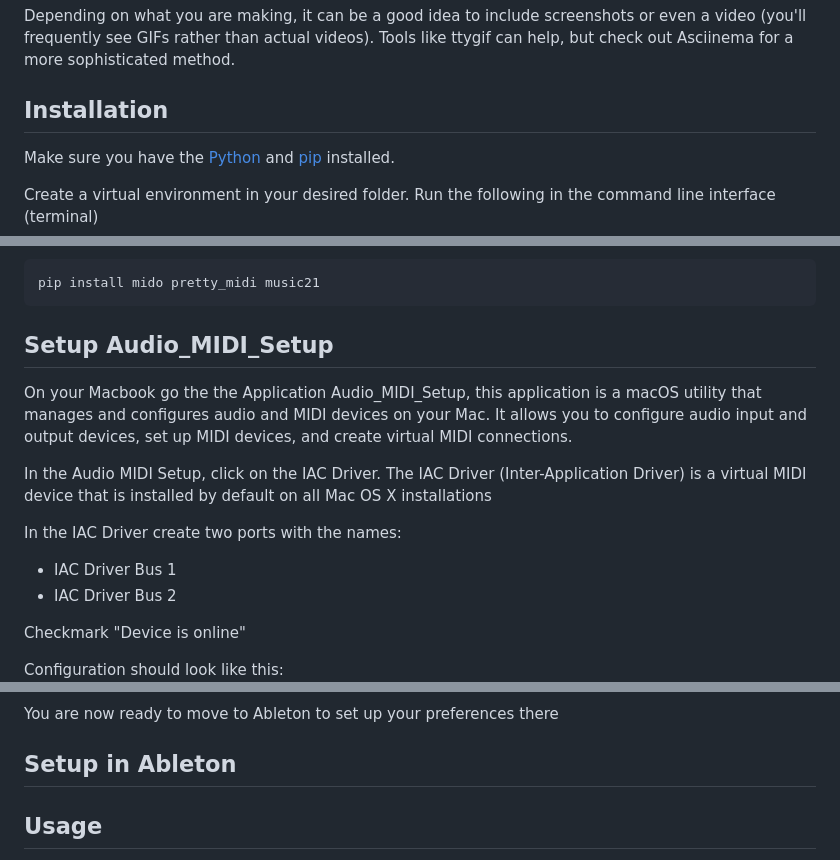
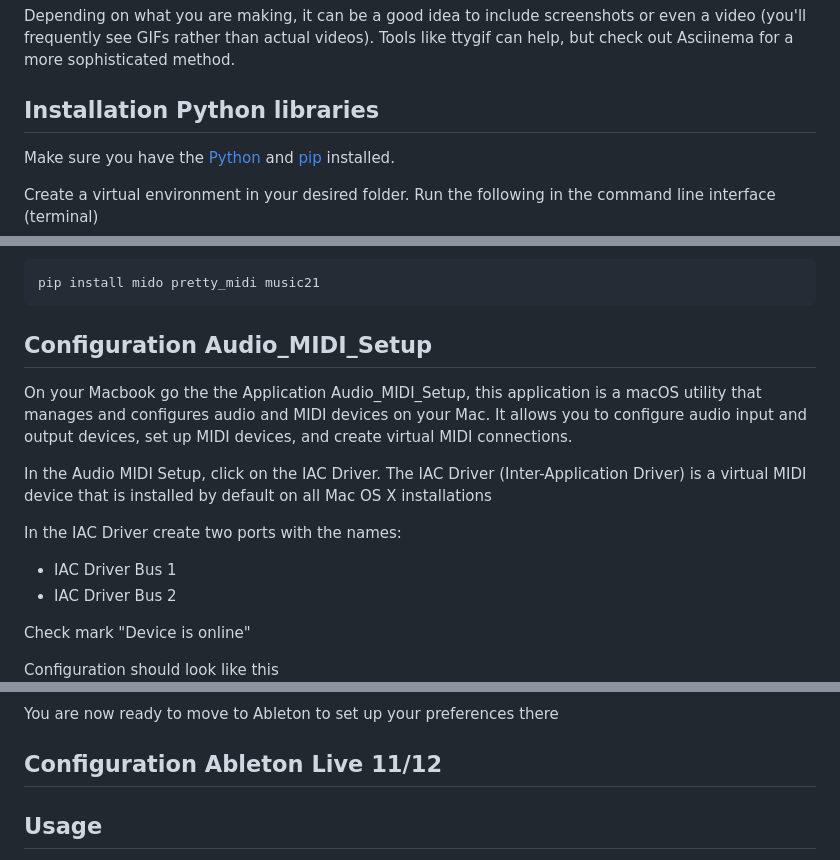
Before and after one commit to ThunderboomRecords/signal-interference-, a Markdown page: README.md, 3 parts joined by grey strips. Rendered like a GitHub page.

Commit message:
chore: added text readme

````diff
--- a/README.md
+++ b/README.md
@@ -64,7 +64,7 @@ On some READMEs, you may see small images that convey metadata, such as whether
 ## Visuals
 Depending on what you are making, it can be a good idea to include screenshots or even a video (you'll frequently see GIFs rather than actual videos). Tools like ttygif can help, but check out Asciinema for a more sophisticated method.
 
-## Installation
+## Installation Python libraries
 Make sure you have the [Python](https://www.python.org/downloads/) and [pip](https://pypi.org/project/pip/) installed.
 
 Create a virtual environment in your desired folder. Run the following in the command line interface (terminal)
@@ -84,7 +84,7 @@ Install the necessary Python libraries
 pip install mido pretty_midi music21
 ```
 
-## Setup Audio_MIDI_Setup
+## Configuration Audio_MIDI_Setup
 On your Macbook go the the Application Audio_MIDI_Setup, this application is a macOS utility that manages and configures audio and MIDI devices on your Mac. It allows you to configure audio input and output devices, set up MIDI devices, and create virtual MIDI connections.
 
 In the Audio MIDI Setup, click on the IAC Driver. The IAC Driver (Inter-Application Driver) is a virtual MIDI device that is installed by default on all Mac OS X installations
@@ -93,16 +93,15 @@ In the IAC Driver create two ports with the names:
 - IAC Driver Bus 1
 - IAC Driver Bus 2
 
-Checkmark "Device is online"
+Check mark "Device is online"
 
-Configuration should look like this: <br>
+Configuration should look like this <br>
 <img alt="Configuration IAC driver" src="./images/iac-driver-setup.png" height="400"
 />
 
 You are now ready to move to Ableton to set up your preferences there
 
-## Setup in Ableton
-
+## Configuration Ableton Live 11/12
 
 ## Usage
 Use examples liberally, and show the expected output if you can. It's helpful to have inline the smallest example of usage that you can demonstrate, while providing links to more sophisticated examples if they are too long to reasonably include in the README.
````
